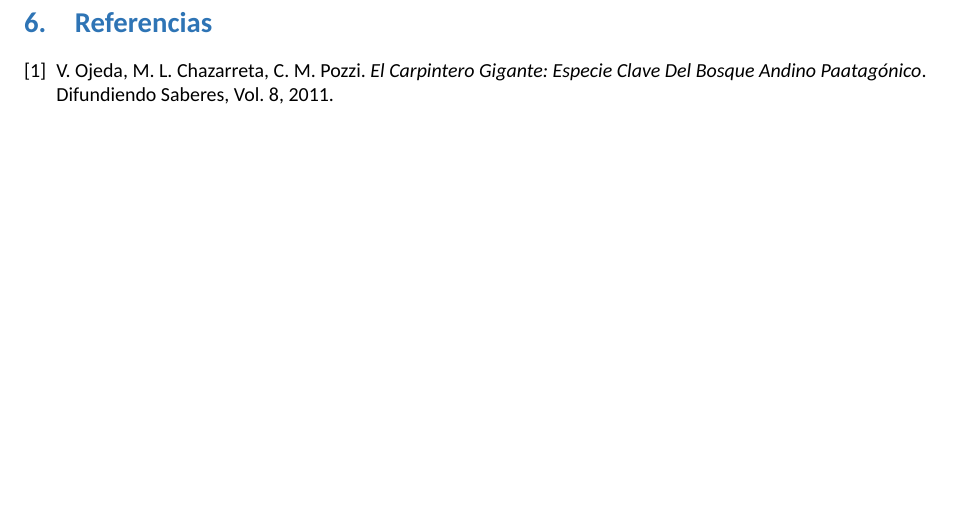
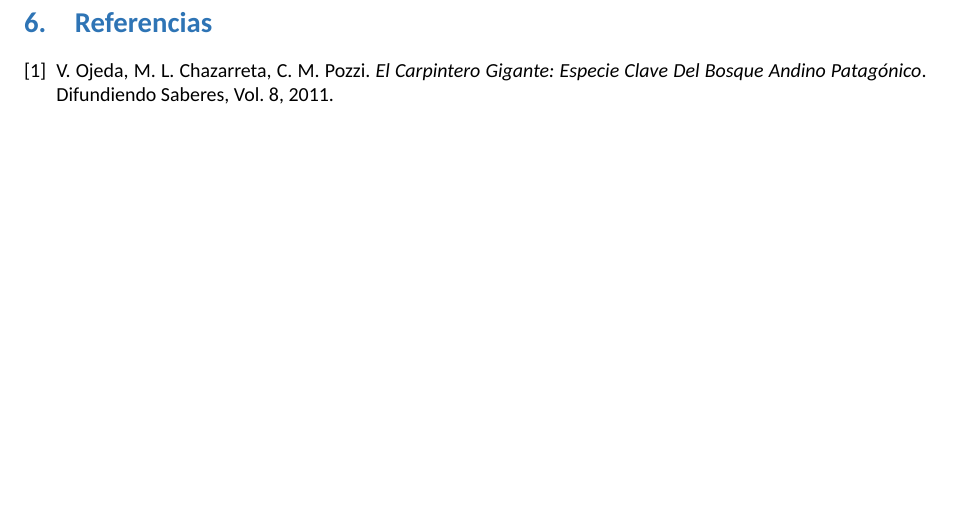
Before and after one commit to tlondero/Dise-o, a LaTeX document (Informe/Informe/Informe.tex, which reads Informe/Referencias/Referencias.tex): part of page 18 of 18, cut so that both start at the same text. Compiled offline with XeLaTeX; a missing font is replaced by an installed copy or a similar font.

Commit message:
Update Referencias.tex

```diff
--- a/Informe/Referencias/Referencias.tex
+++ b/Informe/Referencias/Referencias.tex
@@ -4,7 +4,7 @@
 
 \begin{thebibliography}{9}
 \bibitem{ref:PaperValeriaOjeda}
-V. Ojeda, M. L. Chazarreta, C. M. Pozzi. \textit{El Carpintero Gigante: Especie Clave Del Bosque Andino Paatagónico}. Difundiendo Saberes, Vol. 8, 2011.
+V. Ojeda, M. L. Chazarreta, C. M. Pozzi. \textit{El Carpintero Gigante: Especie Clave Del Bosque Andino Patagónico}. Difundiendo Saberes, Vol. 8, 2011.
 
 \end{thebibliography}
 
```
